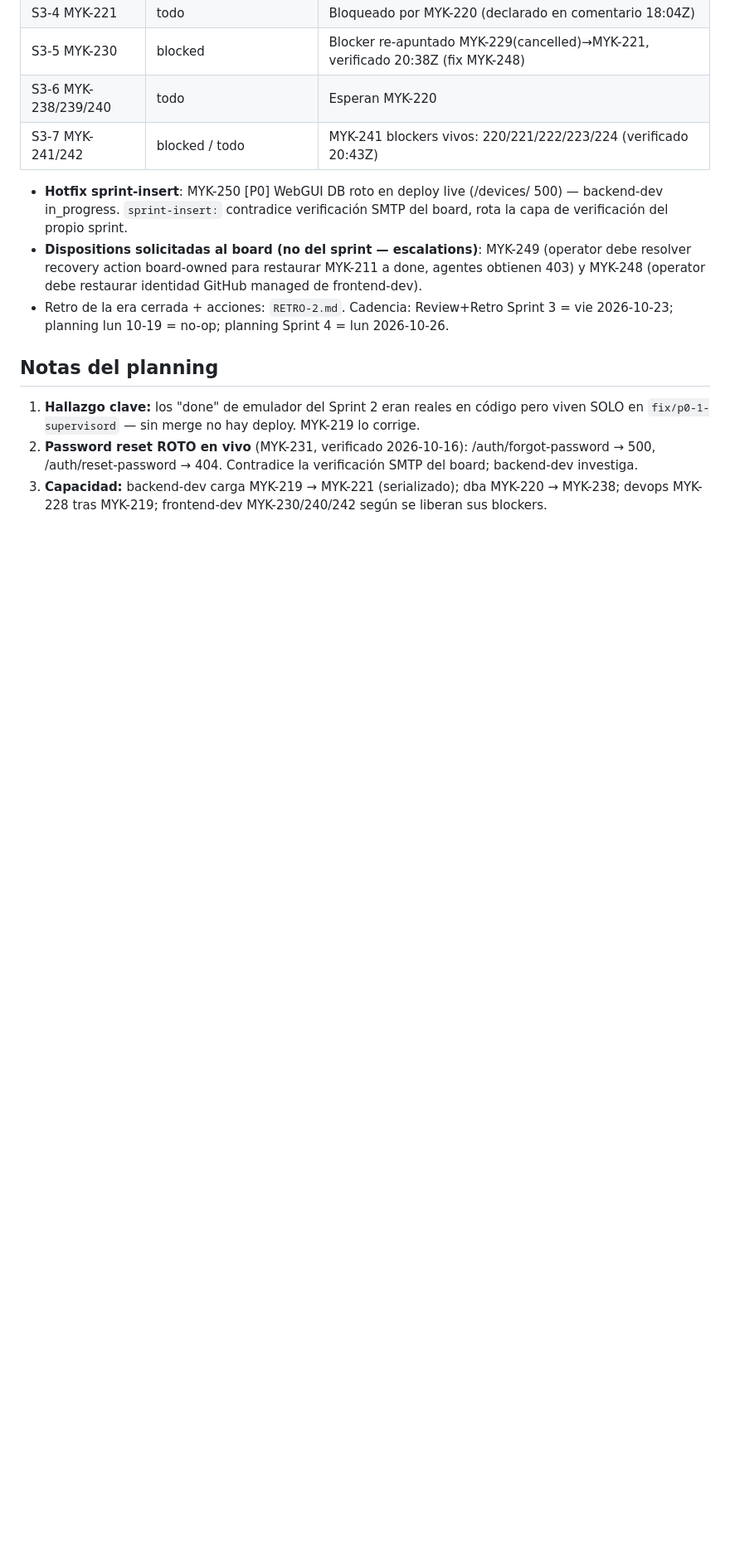
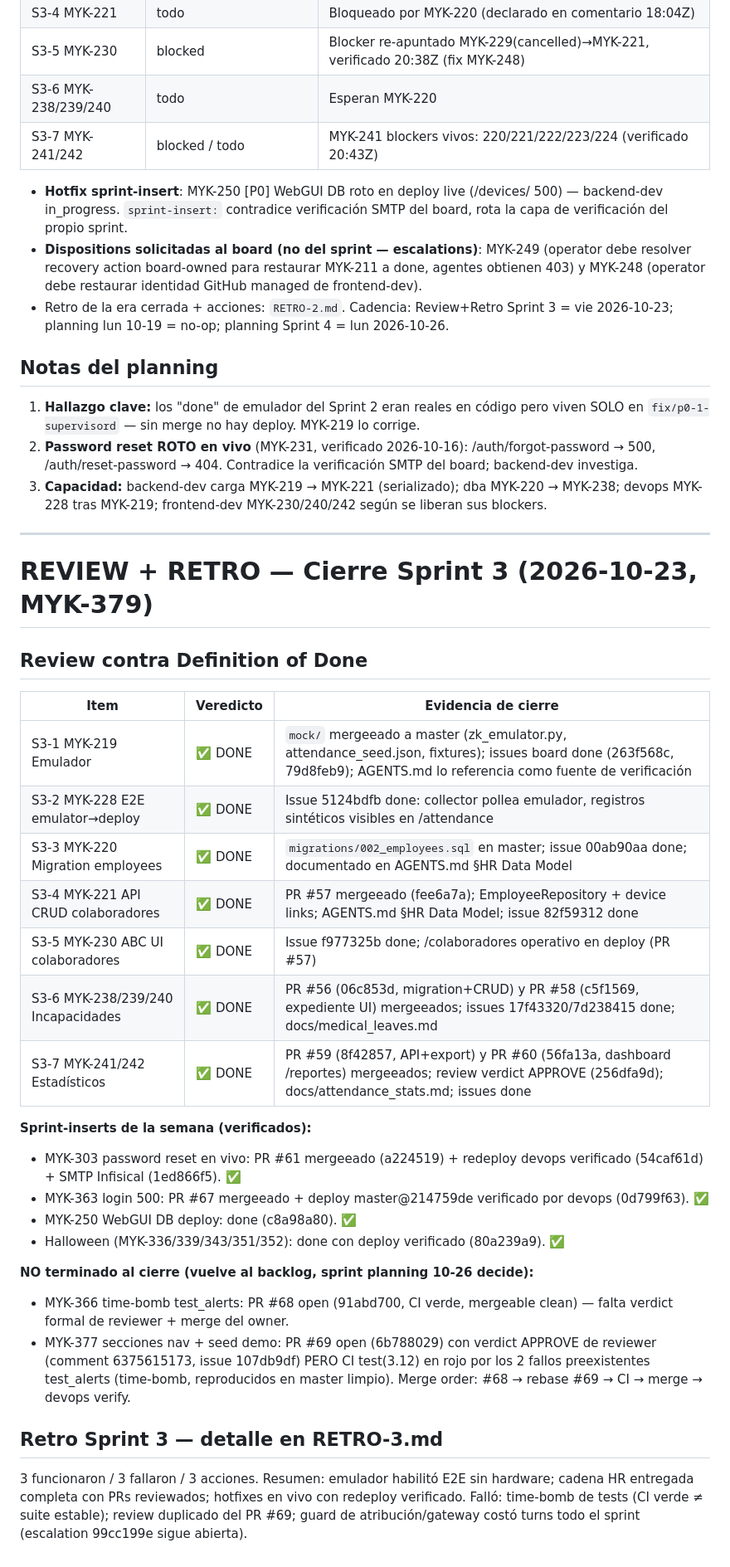
Before and after one commit to nelsonelagunar/zk-collector, a Markdown page: SPRINT-3.md, the part around the change. Shown at 83% size. Rendered like a GitHub page; blank space fills up the shorter version.

Commit message:
docs: Sprint 3 Review + Retro cierre (MYK-379) — review vs DoD

```diff
--- a/SPRINT-3.md
+++ b/SPRINT-3.md
@@ -51,3 +51,32 @@ Día 1 del sprint: **ningún item done aún** — nada que verificar contra DoD.
 1. **Hallazgo clave:** los "done" de emulador del Sprint 2 eran reales en código pero viven SOLO en `fix/p0-1-supervisord` — sin merge no hay deploy. MYK-219 lo corrige.
 2. **Password reset ROTO en vivo** (MYK-231, verificado 2026-10-16): /auth/forgot-password → 500, /auth/reset-password → 404. Contradice la verificación SMTP del board; backend-dev investiga.
 3. **Capacidad:** backend-dev carga MYK-219 → MYK-221 (serializado); dba MYK-220 → MYK-238; devops MYK-228 tras MYK-219; frontend-dev MYK-230/240/242 según se liberan sus blockers.
+
+---
+
+# REVIEW + RETRO — Cierre Sprint 3 (2026-10-23, MYK-379)
+
+## Review contra Definition of Done
+
+| Item | Veredicto | Evidencia de cierre |
+|------|-----------|---------------------|
+| S3-1 MYK-219 Emulador | ✅ DONE | `mock/` mergeeado a master (zk_emulator.py, attendance_seed.json, fixtures); issues board done (263f568c, 79d8feb9); AGENTS.md lo referencia como fuente de verificación |
+| S3-2 MYK-228 E2E emulator→deploy | ✅ DONE | Issue 5124bdfb done: collector pollea emulador, registros sintéticos visibles en /attendance |
+| S3-3 MYK-220 Migration employees | ✅ DONE | `migrations/002_employees.sql` en master; issue 00ab90aa done; documentado en AGENTS.md §HR Data Model |
+| S3-4 MYK-221 API CRUD colaboradores | ✅ DONE | PR #57 mergeeado (fee6a7a); EmployeeRepository + device links; AGENTS.md §HR Data Model; issue 82f59312 done |
+| S3-5 MYK-230 ABC UI colaboradores | ✅ DONE | Issue f977325b done; /colaboradores operativo en deploy (PR #57) |
+| S3-6 MYK-238/239/240 Incapacidades | ✅ DONE | PR #56 (06c853d, migration+CRUD) y PR #58 (c5f1569, expediente UI) mergeeados; issues 17f43320/7d238415 done; docs/medical_leaves.md |
+| S3-7 MYK-241/242 Estadísticos | ✅ DONE | PR #59 (8f42857, API+export) y PR #60 (56fa13a, dashboard /reportes) mergeeados; review verdict APPROVE (256dfa9d); docs/attendance_stats.md; issues done |
+
+**Sprint-inserts de la semana (verificados):**
+- MYK-303 password reset en vivo: PR #61 mergeeado (a224519) + redeploy devops verificado (54caf61d) + SMTP Infisical (1ed866f5). ✅
+- MYK-363 login 500: PR #67 mergeeado + deploy master@214759de verificado por devops (0d799f63). ✅
+- MYK-250 WebGUI DB deploy: done (c8a98a80). ✅
+- Halloween (MYK-336/339/343/351/352): done con deploy verificado (80a239a9). ✅
+
+**NO terminado al cierre (vuelve al backlog, sprint planning 10-26 decide):**
+- MYK-366 time-bomb test_alerts: PR #68 open (91abd700, CI verde, mergeable clean) — falta verdict formal de reviewer + merge del owner.
+- MYK-377 secciones nav + seed demo: PR #69 open (6b788029) con verdict APPROVE de reviewer (comment 6375615173, issue 107db9df) PERO CI test(3.12) en rojo por los 2 fallos preexistentes test_alerts (time-bomb, reproducidos en master limpio). Merge order: #68 → rebase #69 → CI → merge → devops verify.
+
+## Retro Sprint 3 — detalle en RETRO-3.md
+3 funcionaron / 3 fallaron / 3 acciones. Resumen: emulador habilitó E2E sin hardware; cadena HR entregada completa con PRs reviewados; hotfixes en vivo con redeploy verificado. Falló: time-bomb de tests (CI verde ≠ suite estable); review duplicado del PR #69; guard de atribución/gateway costó turns todo el sprint (escalation 99cc199e sigue abierta).
```
